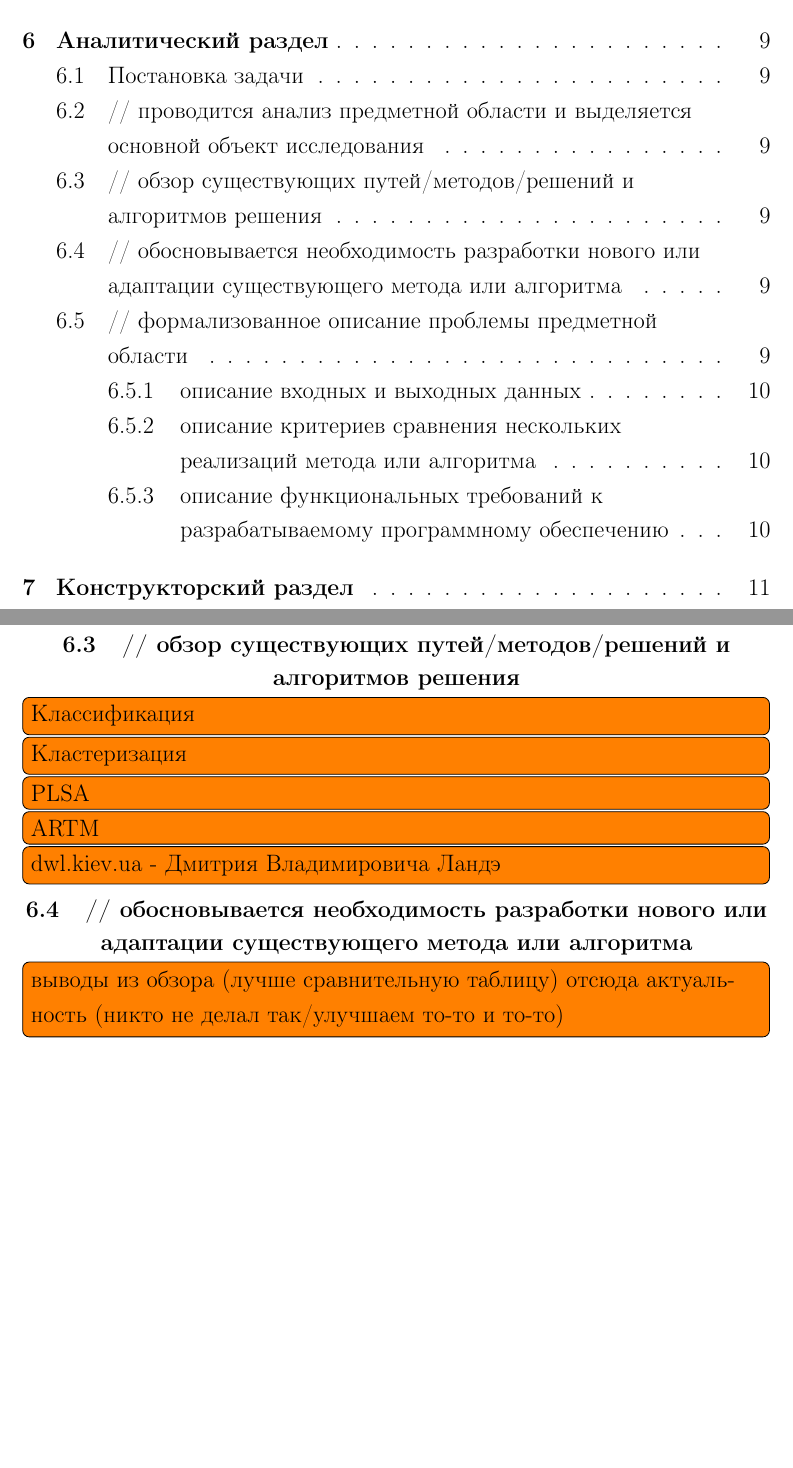
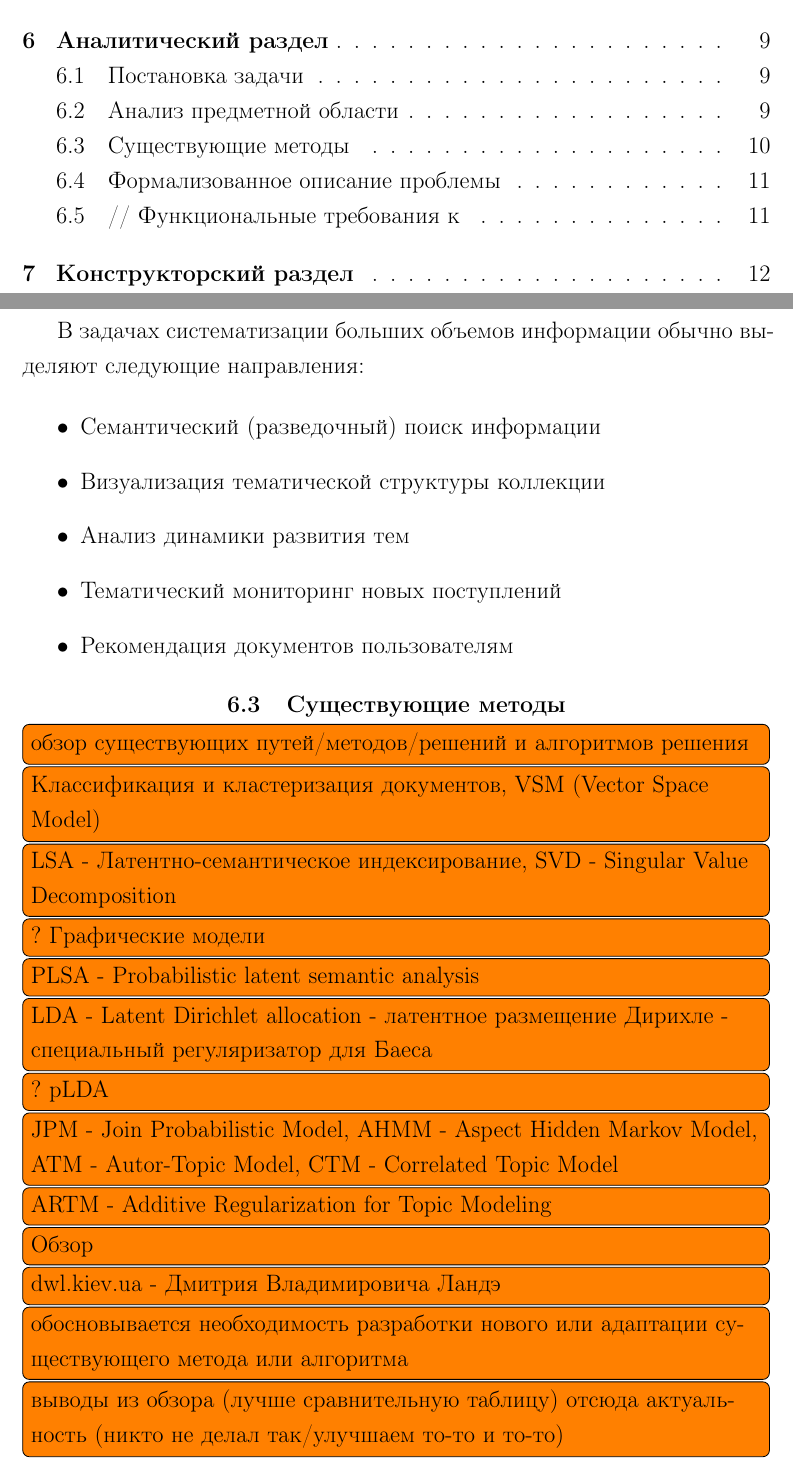
Before and after one commit to Kirmark/bachelor-qualification-work, a LaTeX thesis (note/note.tex, which reads note/sections/analytical_section.tex, note/sections/bibliography.tex): two parts of pages 6 and 9 of 17 before the commit and two parts of pages 6 and 10 of 18 after it, joined at a grey line, cut so that both start at the same text, the shorter picture padded with empty space. The pictures show the PDF file note/note.pdf that the author committed with the source.

Commit message:
добавлены существующие методы

```diff
--- a/note/sections/analytical_section.tex
+++ b/note/sections/analytical_section.tex
@@ -15,4 +16,4 @@
 \end{itemize}
 
 %
-\section{// проводится анализ предметной области и выделяется основной объект исследования}
+\section{Анализ предметной области}
@@ -18,0 +28 @@
+\begin{itemize}
@@ -19,17 +33,31 @@
+\end{itemize}
+
+В задачах систематизации больших объемов информации обычно выделяют следующие направления:
+
+\begin{itemize}
+    \item Семантический (разведочный) поиск информации
+    \item Визуализация тематической структуры коллекции
+    \item Анализ динамики развития тем
+    \item Тематический мониторинг новых поступлений
+    \item Рекомендация документов пользователям
+\end{itemize}
 
 %
-\section{// обзор существующих путей/методов/решений и алгоритмов решения}
-\todo[inline]{Классификация}
-\todo[inline]{Кластеризация}
-\todo[inline]{PLSA}
-\todo[inline]{ARTM}
+\section{Существующие методы}
+\todo[inline]{обзор существующих путей/методов/решений и алгоритмов решения}
+\todo[inline]{Классификация и кластеризация документов, VSM (Vector Space Model)}
+\todo[inline]{LSA - Латентно-семантическое индексирование, SVD - Singular Value Decomposition}
+\todo[inline]{? Графические модели}
+\todo[inline]{PLSA - Probabilistic latent semantic analysis }
+\todo[inline]{LDA - Latent Dirichlet allocation - латентное размещение Дирихле - специальный регуляризатор для Баеса}
+\todo[inline]{? рLDA}
+\todo[inline]{JPM - Join Probabilistic Model, AHMM - Aspect Hidden Markov Model, ATM - Autor-Topic Model, CTM - Correlated Topic Model}
+\todo[inline]{ARTM - Additive Regularization for Topic Modeling}
+\todo[inline]{\href{http://www.ispras.ru/proceedings/docs/2012/23/isp_23_2012_215.pdf}{Обзор}}
 \todo[inline]{\href{http://dwl.kiev.ua/art/index.html}{dwl.kiev.ua - Дмитрия Владимировича Ландэ}}
-
-
-%
-\section{// обосновывается необходимость разработки нового или адаптации существующего метода или алгоритма}
+\todo[inline]{обосновывается необходимость разработки нового или адаптации существующего метода или алгоритма}
 \todo[inline]{выводы из обзора (лучше сравнительную таблицу) отсюда актуальность (никто не делал так/улучшаем то-то и то-то)}
 
 %
-\section{// формализованное описание проблемы предметной области}
+\section{Формализованное описание проблемы}
 \todo[inline]{Необходимая существующая математика}
@@ -38,10 +68,3 @@
-\subsection{описание входных и выходных данных}
-\todo[inline]{Откуда брать данные и какие они бывают}
-
-%%
-\subsection{описание критериев сравнения нескольких реализаций метода или алгоритма}
-
-%%
-\subsection{описание функциональных требований к разрабатываемому программному
-обеспечению}
+%
+\section{// Функциональные требования к }
 \todo[inline]{Что мы хотим получить (это и будет "мостиком" к конструкторской)}
--- a/note/sections/bibliography.tex
+++ b/note/sections/bibliography.tex
@@ -10,6 +10,7 @@
 \todo[inline]{"Диалог" - NLP Конференция}
 \todo[inline]{\href{https://www.coursera.org/learn/unsupervised-learning/supplement/suSWG/noutbuk-iz-diemonstratsii-ispol-zovaniia-bigartm}{курсы на курсере}}
 \todo[inline]{\href{http://dwl.kiev.ua/art/index.html}{dwl.kiev.ua - Дмитрия Владимировича Ландэ}}
+\todo[inline]{\href{http://www.ispras.ru/proceedings/docs/2012/23/isp_23_2012_215.pdf}{Обзор}}
 
 %
 \section{// Датасеты}
```
Also changed, not shown: note/note.tex (+4 -4 lines), note/note.pdf, note/sections/analytical_section.tex (23 more changed lines).
